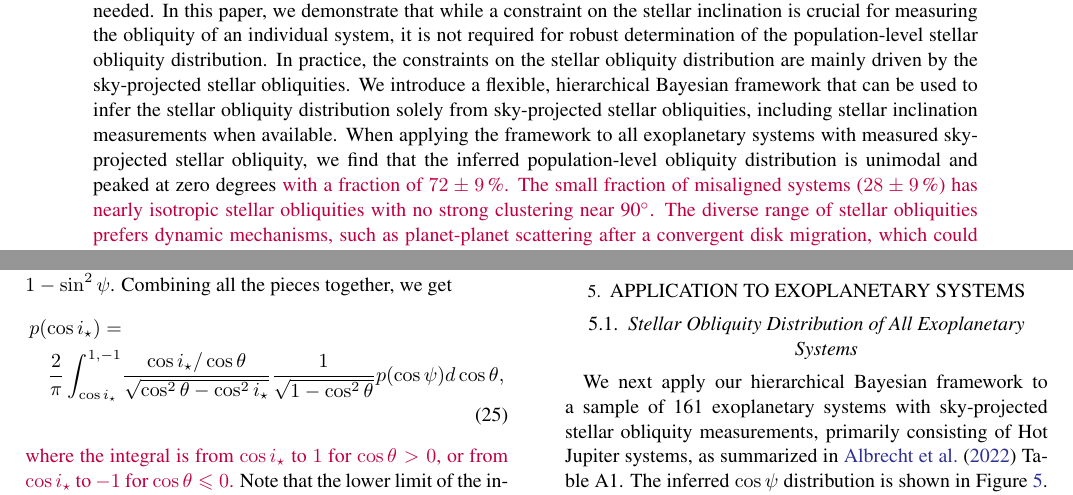
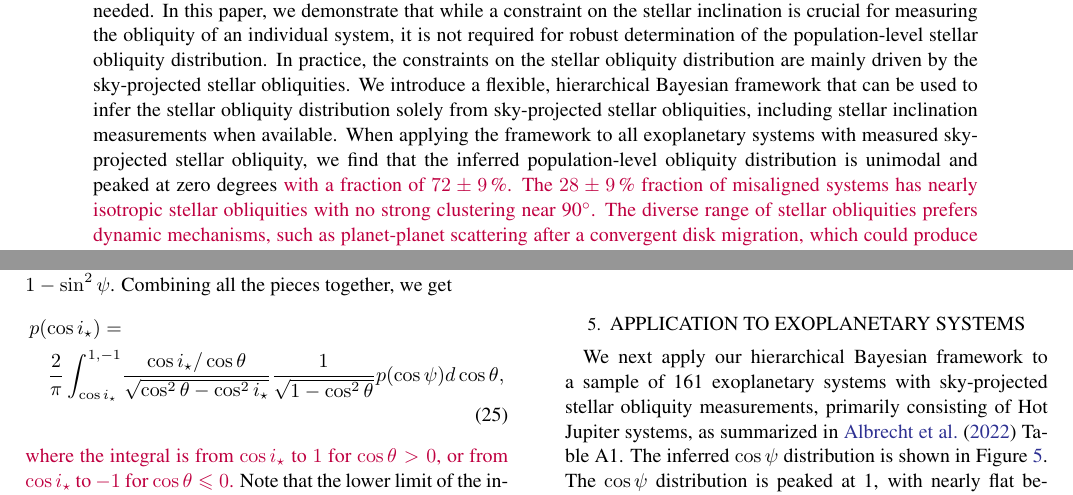
Before and after one commit to jiayindong/obliquity, a LaTeX paper (src/tex/ms.tex): two parts of pages 1 and 6 of 9, joined at a grey line, cut so that both start at the same text. Compiled offline with pdfLaTeX; a LaTeX package or settings file that is missing is left out.

Commit message:
[showyourwork] overleaf sync

```diff
--- a/src/tex/ms.tex
+++ b/src/tex/ms.tex
@@ -50,7 +50,7 @@ Stellar obliquity $\psi$, the angle between a planet's orbital axis and its host
 In this paper, we demonstrate that while a constraint on the stellar inclination is crucial for measuring the obliquity of an individual system, it is not required for robust determination of the population-level stellar obliquity distribution.
 In practice, the constraints on the stellar obliquity distribution are mainly driven by the sky-projected stellar obliquities.
 We introduce a flexible, hierarchical Bayesian framework that can be used to infer the stellar obliquity distribution solely from sky-projected stellar obliquities, including stellar inclination measurements when available.
-When applying the framework to all exoplanetary systems with measured sky-projected stellar obliquity, we find that the inferred population-level obliquity distribution is unimodal and peaked at zero degrees \edits{with a fraction of $72\pm9$\,\%. The small fraction of misaligned systems ($28\pm9$\,\%) has nearly isotropic stellar obliquities with no strong clustering near 90$\degr$.
+When applying the framework to all exoplanetary systems with measured sky-projected stellar obliquity, we find that the inferred population-level obliquity distribution is unimodal and peaked at zero degrees \edits{with a fraction of $72\pm9$\,\%. The $28\pm9$\,\% fraction of misaligned systems has nearly isotropic stellar obliquities with no strong clustering near 90$\degr$.
 The diverse range of stellar obliquities prefers dynamic mechanisms, such as planet-planet scattering after a convergent disk migration, which could produce both prograde and retrograde orbits with no strong inclination concentrations.}
 
 \end{abstract}
@@ -321,7 +321,6 @@ The $\psi$ distribution can be inferred from the $\lambda$ distribution without
 
 \section{Application to Exoplanetary Systems}\label{sec:observation}
 
-\subsection{Stellar Obliquity Distribution of All Exoplanetary Systems}
 We next apply our hierarchical Bayesian framework to a sample of 161 exoplanetary systems with sky-projected stellar obliquity measurements, primarily consisting of Hot Jupiter systems, as summarized in \cite{Albrecht22} Table A1.
 The inferred $\cos{\psi}$ distribution is shown in Figure~\ref{fig:psi_dist}. The $\cos{\psi}$ distribution is peaked at 1, with nearly flat behavior between $-0.75$ and $0.75$ and no significant clustering. The distribution suggests that there is a pile-up of planetary systems with stellar obliquities less than $40^\circ$ and an isotropic distribution for obliquities between $40^\circ$ and $140^\circ$.
 The fraction of aligned systems $w_1$ dominates the distribution, with $w_1 = 0.719 \pm 0.085$. The corresponding posteriors for the parameters of the population Beta distribution are $\mu_1 = 0.976 \pm 0.022$ and $\kappa_1 = 14.1 \pm 26.6$. On the other hand, the fraction of misaligned systems is estimated to be $w_0 = 0.281 \pm 0.085$, with posteriors of $\mu_1 = 0.434 \pm 0.088$ and $\kappa_1 = 4.2 \pm 5.6$. \edits{Note that the $\mu_{0,1}$ need to be transformed by $2\mu-1$ to represent to true means of the $\cos{\psi}$ distributions.}
```
Also changed, not shown: src/tex/ms.tex (2 more changed lines).
